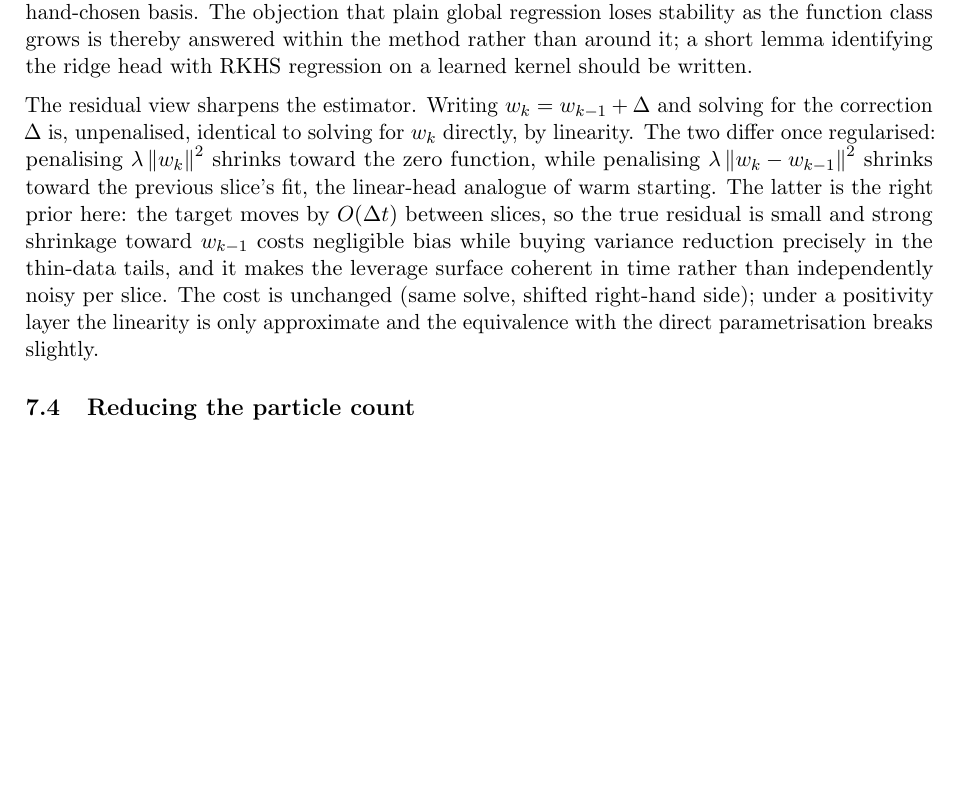
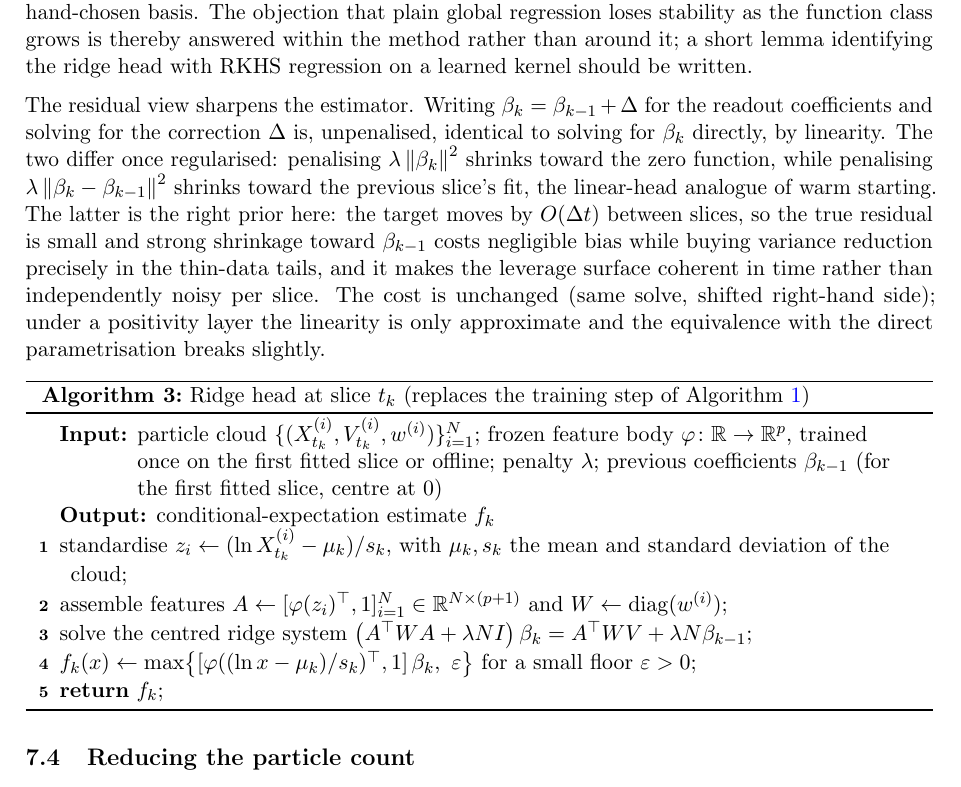
Before and after one commit to odshelley/nn-method-risk, a LaTeX paper (paper/notes.tex): part of page 6 of 11, cut so that both start at the same text, the shorter picture padded with empty space. Compiled offline with pdfLaTeX.

Commit message:
Notes: ridge-head algorithm in 7.3; readout coefficients renamed beta

```diff
--- a/paper/notes.tex
+++ b/paper/notes.tex
@@ -256,7 +256,18 @@ Early in the simulation the cloud spreads from a point mass and the correlation
 
 This lever, like the two above, concerns the explicit scheme's per-slice regression. Train the network body rarely (on the first slices, or offline) and treat it as a feature extractor; per slice, solve only a linear readout on the learned features by closed-form ridge least squares, at cost $O(Np + p^3)$ for $p$ features, with no gradient descent inside the simulation loop. This is least-squares Monte Carlo with learned features. Beyond latency, the configuration has a theoretical payoff: a linear-in-features estimator with a ridge penalty recovers exactly the regularised structure for which \citet{bayer2022rkhs} prove Wasserstein Lipschitz stability, with the learned features in place of a hand-chosen basis. The objection that plain global regression loses stability as the function class grows is thereby answered within the method rather than around it; a short lemma identifying the ridge head with RKHS regression on a learned kernel should be written.
 
-The residual view sharpens the estimator. Writing $w_k = w_{k-1} + \Delta$ and solving for the correction $\Delta$ is, unpenalised, identical to solving for $w_k$ directly, by linearity. The two differ once regularised: penalising $\lambda\norm{w_k}^2$ shrinks toward the zero function, while penalising $\lambda\norm{w_k - w_{k-1}}^2$ shrinks toward the previous slice's fit, the linear-head analogue of warm starting. The latter is the right prior here: the target moves by $O(\Delta t)$ between slices, so the true residual is small and strong shrinkage toward $w_{k-1}$ costs negligible bias while buying variance reduction precisely in the thin-data tails, and it makes the leverage surface coherent in time rather than independently noisy per slice. The cost is unchanged (same solve, shifted right-hand side); under a positivity layer the linearity is only approximate and the equivalence with the direct parametrisation breaks slightly.
+The residual view sharpens the estimator. Writing $\beta_k = \beta_{k-1} + \Delta$ for the readout coefficients and solving for the correction $\Delta$ is, unpenalised, identical to solving for $\beta_k$ directly, by linearity. The two differ once regularised: penalising $\lambda\norm{\beta_k}^2$ shrinks toward the zero function, while penalising $\lambda\norm{\beta_k - \beta_{k-1}}^2$ shrinks toward the previous slice's fit, the linear-head analogue of warm starting. The latter is the right prior here: the target moves by $O(\Delta t)$ between slices, so the true residual is small and strong shrinkage toward $\beta_{k-1}$ costs negligible bias while buying variance reduction precisely in the thin-data tails, and it makes the leverage surface coherent in time rather than independently noisy per slice. The cost is unchanged (same solve, shifted right-hand side); under a positivity layer the linearity is only approximate and the equivalence with the direct parametrisation breaks slightly.
+
+\begin{algorithm}[H]
+\caption{Ridge head at slice $t_k$ (replaces the training step of \cref{alg:explicit})}\label{alg:ridgehead}
+\KwIn{particle cloud $\{(X^{(i)}_{t_k}, V^{(i)}_{t_k}, w^{(i)})\}_{i=1}^{N}$; frozen feature body $\varphi \colon \R \to \R^p$, trained once on the first fitted slice or offline; penalty $\lambda$; previous coefficients $\beta_{k-1}$ (for the first fitted slice, centre at $0$)}
+\KwOut{conditional-expectation estimate $f_k$}
+standardise $z_i \leftarrow (\ln X^{(i)}_{t_k} - \mu_k)/s_k$, with $\mu_k, s_k$ the mean and standard deviation of the cloud\;
+assemble features $A \leftarrow [\varphi(z_i)^{\top}, 1]_{i=1}^{N} \in \R^{N \times (p+1)}$ and $W \leftarrow \operatorname{diag}(w^{(i)})$\;
+solve the centred ridge system $\bigl(A^{\top} W A + \lambda N I\bigr)\,\beta_k = A^{\top} W V + \lambda N \beta_{k-1}$\;
+$f_k(x) \leftarrow \max\bigl\{[\varphi((\ln x - \mu_k)/s_k)^{\top}, 1]\,\beta_k,\ \varepsilon\bigr\}$ for a small floor $\varepsilon > 0$\;
+\Return{$f_k$}\;
+\end{algorithm}
 
 
 \subsection{Reducing the particle count}
```
